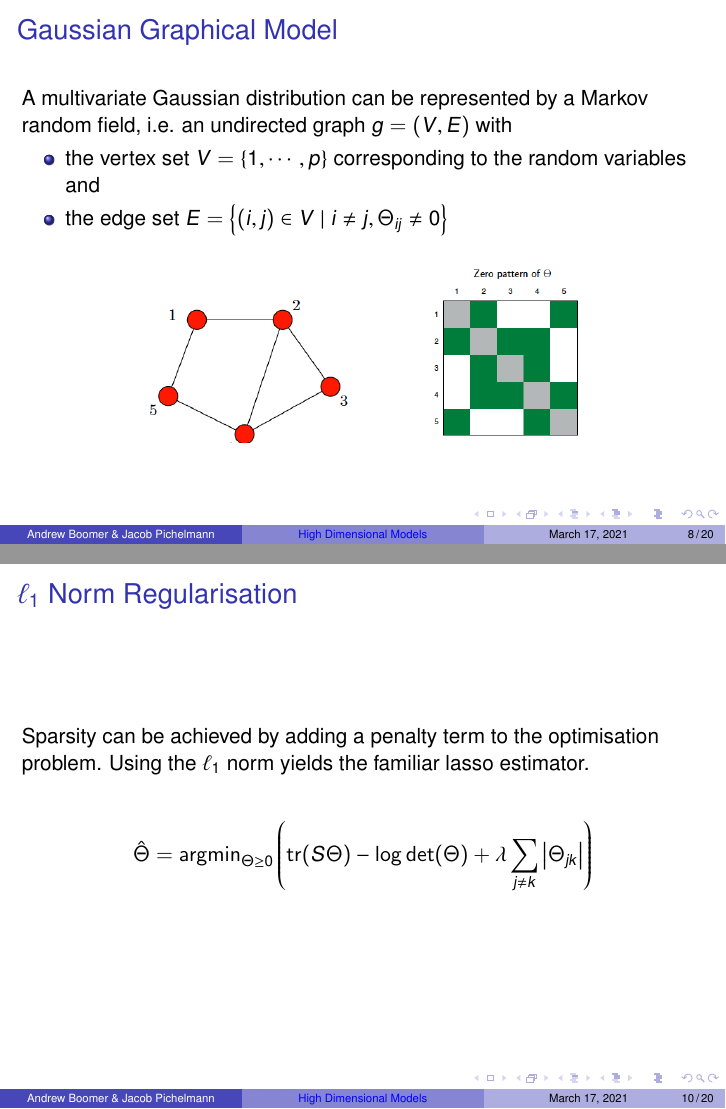
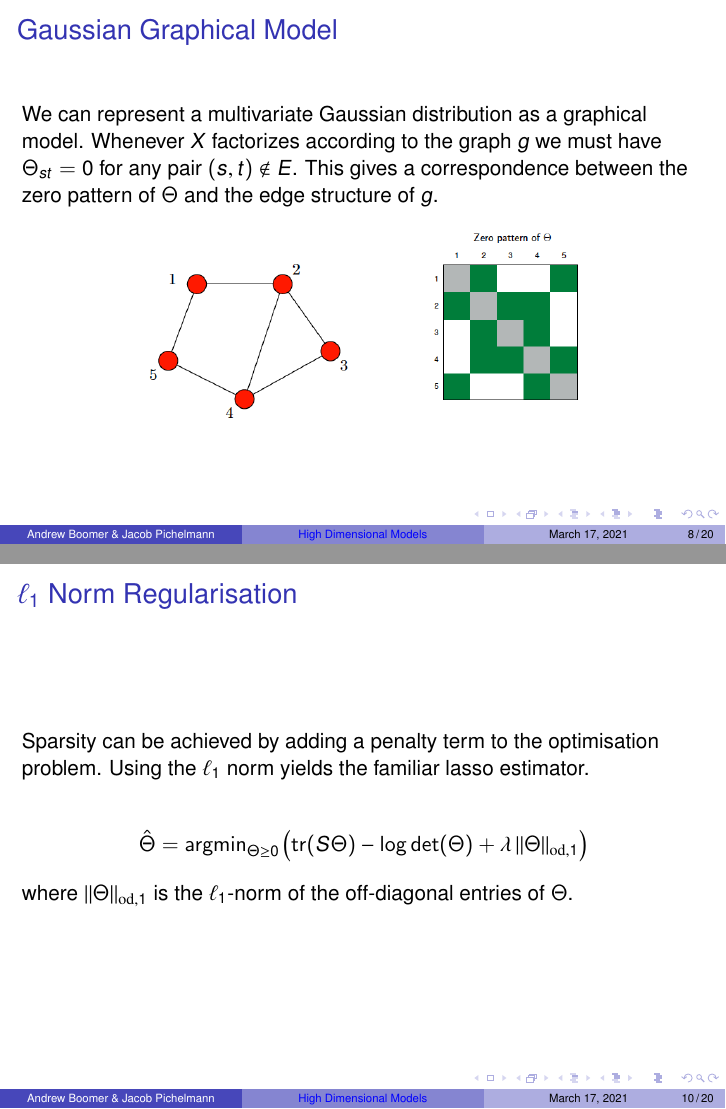
Before and after one commit to aboomer07/HighDimensional_TVGL, LaTeX slides (Report/Presentation.tex): pages 8 and 10 of 20, joined at a grey line. Compiled offline with pdfLaTeX.

Commit message:
Small changes to presentation.

```diff
--- a/Report/Presentation.tex
+++ b/Report/Presentation.tex
@@ -186,13 +188,15 @@ Empirical covariance $S = \frac{1}{n-1} \sum_{i=1}^{n}\left(x_{i}-\mu\right)\lef
 \end{frame}
 
 \begin{frame}{Gaussian Graphical Model}
-	A multivariate Gaussian distribution can be represented by a Markov random field, i.e. an undirected graph $g = (V, E)$ with
-	\begin{itemize}
-		\item the vertex set $V = \{1, \cdots, p \}$ corresponding to the random variables and
-		\item the edge set $E = \left\{(i, j) \in V \mid i \neq j, \Theta_{i j} \neq 0\right\}$
-	\end{itemize}
+We can represent a multivariate Gaussian distribution as a graphical model.
+Whenever $X$ factorizes according to the graph $g$ we must have $\Theta_{st} = 0$ for any pair $(s,t) \notin E$. This gives a correspondence between the zero pattern of $\Theta$ and the edge structure of $g$.
+%	A multivariate Gaussian distribution can be represented by a Markov random field, i.e. an undirected graph $g = (V, E)$ with
+%	\begin{itemize}
+%		\item the vertex set $V = \{1, \cdots, p \}$ corresponding to the random variables and
+%		\item the edge set $E = \left\{(i, j) \in V \mid i \neq j, \Theta_{i j} \neq 0\right\}$
+%	\end{itemize}
 	\begin{figure}
-		\includegraphics[trim={0 2cm 0 0}, clip,width = 8cm]{IntroGraphMat}
+		\includegraphics[trim={0 1.4cm 0 0}, clip,width = 8cm]{IntroGraphMat}
 	\end{figure}
 \end{frame}
 
@@ -216,8 +220,10 @@ Empirical covariance $S = \frac{1}{n-1} \sum_{i=1}^{n}\left(x_{i}-\mu\right)\lef
 Sparsity can be achieved by adding a penalty term to the optimisation problem. Using the $\ell_1$ norm yields the familiar lasso estimator.
 
 \begin{align*}
-    \hat{\Theta}=\operatorname{argmin}_{\Theta \geq 0}\left(\operatorname{tr}(S \Theta)-\log \operatorname{det}(\Theta)+\lambda \sum_{j \neq k}\left|\Theta_{j k}\right|\right)
+    \hat{\Theta}=\operatorname{argmin}_{\Theta \geq 0}\left(\operatorname{tr}(S \Theta)-\log \operatorname{det}(\Theta)+\lambda\left\|\Theta \right\|_{\mathrm{od}, 1}\right)
 \end{align*}
+
+where $\left\|\Theta \right\|_{\mathrm{od}, 1}$ is the $\ell_1$-norm of the off-diagonal entries of $\Theta$.
 
 \end{frame}
 
```
Also changed, not shown: Report/Presentation.pdf, Report/Presentation.tex (13 more changed lines).
